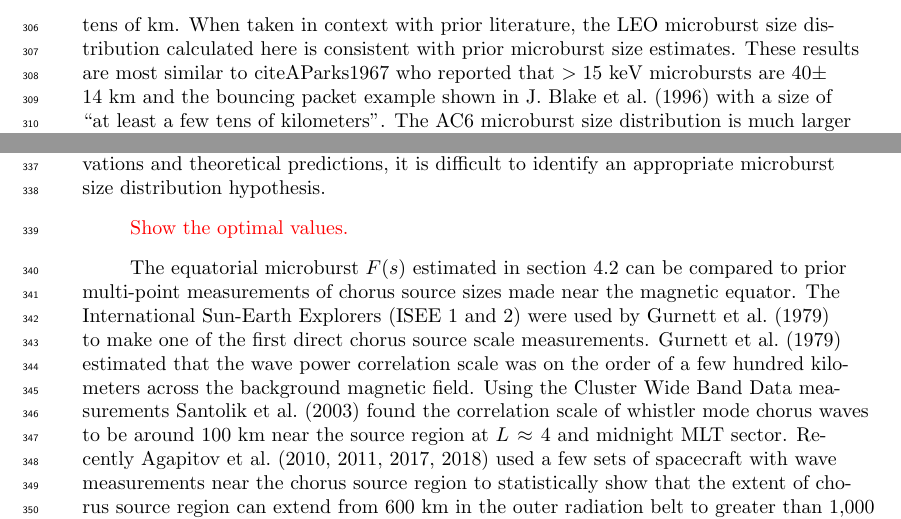
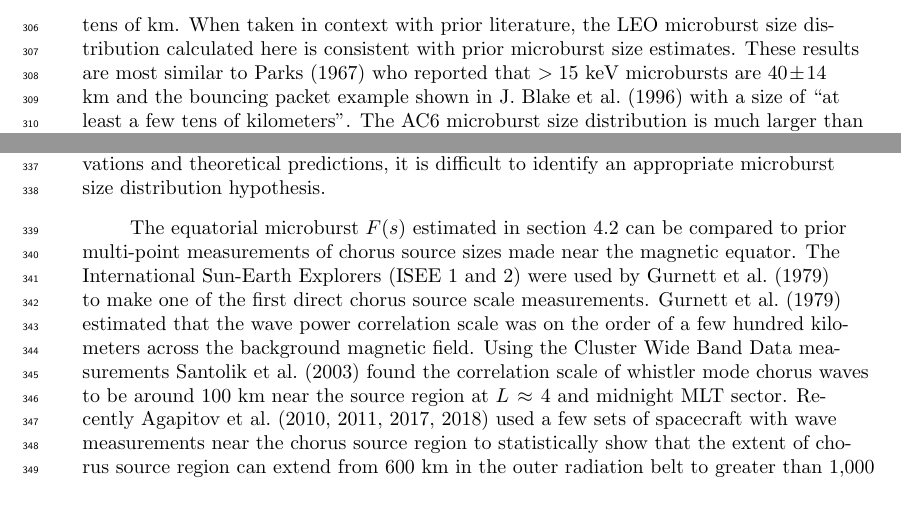
Before and after one commit to mshumko/ac6_microburst_scale_sizes, a LaTeX document (paper/shumko_ac6_microburst_scale_size_v0_0.tex): two parts of page 15 of 19, joined at a grey line, cut so that both start at the same text. Compiled offline with pdfLaTeX.

Commit message:
Updated manuscript.

```diff
--- a/paper/shumko_ac6_microburst_scale_size_v0_0.tex
+++ b/paper/shumko_ac6_microburst_scale_size_v0_0.tex
@@ -257,13 +257,11 @@ P(d) = a \delta(s-d_0) + (1-a)\delta(s-d_1)
 \end{figure}
 
 \section{Discussion}
-The LEO microburst $F(s)$ estimated in section \ref{microburst_distribution} shows that a majority of coincident microburst were observed by AC6 when they were separated by less than a few tens of km. When taken in context with prior literature, the LEO microburst size distribution calculated here is consistent with prior microburst size estimates. These results are most similar to citeA{Parks1967} who reported that $> 15$ keV microbursts are $40 \pm 14$ km and the bouncing packet example shown in \citeA{Blake1996} with a size of ``at least a few tens of kilometers". The AC6 microburst size distribution is much larger than the sizes reported in \citeA{Dietrich2010} who used very low (VLF) frequency transmission paths and SAMPEX and concluded that microbursts must be smaller than 4 km from a small number of microbursts observed during one SAMPEX pass. Furthermore, \citeA{Dietrich2010} used the coincidence of microbursts and FAST events, subsecond VLF transmission perturbations, to make their conclusions while the connection between FAST events and microbursts is not well understood. Lastly, these results are consistent with FIREBIRD-II observations of a $> 11$ km microburst reported by \citeA{Crew2016}.
+The LEO microburst $F(s)$ estimated in section \ref{microburst_distribution} shows that a majority of coincident microburst were observed by AC6 when they were separated by less than a few tens of km. When taken in context with prior literature, the LEO microburst size distribution calculated here is consistent with prior microburst size estimates. These results are most similar to \citeA{Parks1967} who reported that $> 15$ keV microbursts are $40 \pm 14$ km and the bouncing packet example shown in \citeA{Blake1996} with a size of ``at least a few tens of kilometers". The AC6 microburst size distribution is much larger than the sizes reported in \citeA{Dietrich2010} who used very low (VLF) frequency transmission paths and SAMPEX and concluded that microbursts must be smaller than 4 km from a small number of microbursts observed during one SAMPEX pass. Furthermore, \citeA{Dietrich2010} used the coincidence of microbursts and FAST events, subsecond VLF transmission perturbations, to make their conclusions while the connection between FAST events and microbursts is not well understood. Lastly, these results are consistent with FIREBIRD-II observations of a $> 11$ km microburst reported by \citeA{Crew2016}.
 
 The microbursts observed by AC6 up to $s \approx 70$ km are consistent with the $> 51$ km bouncing packet microburst reported in \citeA{Shumko2018a}. The microburst probability density shown in Fig. \ref{fig3}b shows that there is evidence of two microburst populations. The quality of the AC6 data is insufficient to definitively conclude that there are two distinct microburst populations. Assuming these two populations are real, the different microburst sizes may be distinguished by their energies as suggested by \citeA{Blake1996} who noted that the $> 150$ keV and $> 1 MeV$ microbursts are not always well correlated e.g. Fig. 10 in \citeA{Blake1996}.
 
 The model results from section \ref{model_section} emphasizes that care must be taken to interpret the $F(s)$ curves observed by AC6 and the true microburst size distribution due to the compounding effects of an unknown microburst size distribution, unknown microburst shape, and random microburst locations near AC6. The one-size model results in Fig. \ref{fig6} show that there is a 95\% probability that the microburst size is somewhere between 38 and 129 km, a relatively wide range of values. The two-size model shown in Fig. \ref{fig7} does better at encompassing the AC6 $F(s)$, which is expected with the addition of two more free parameters. The two size model is interpreted as 98\% of microbursts sizes are between 12 and 47 km and larger microbursts being very uncommon. A variety of continuous microburst size distributions such as the Maxwellian, Weibull and log-normal were also explored with similar results and are not shown. Due to lack of prior observations and theoretical predictions, it is difficult to identify an appropriate microburst size distribution hypothesis.
-
-\textcolor{red}{Show the optimal values.}
 
 The equatorial microburst $F(s)$ estimated in section \ref{microburst_distribution} can be compared to prior multi-point measurements of chorus source sizes made near the magnetic equator. The International Sun-Earth Explorers (ISEE 1 and 2) were used by \citeA{Gurnett1979} to make one of the first direct chorus source scale measurements. \citeA{Gurnett1979} estimated that the wave power correlation scale was on the order of a few hundred kilometers across the background magnetic field. Using the Cluster Wide Band Data measurements \citeA{Santolik2003} found the correlation scale of whistler mode chorus waves to be around 100 km near the source region at $L \approx 4$ and midnight MLT sector. Recently \citeA{Agapitov2010, Agapitov2011b, Agapitov2017a, Agapitov2018} used a few sets of spacecraft with wave measurements near the chorus source region to statistically show that the extent of chorus source region can extend from 600 km in the outer radiation belt to greater than 1,000 km in the outer magnetosphere.
 
```
Also changed, not shown: paper/shumko_ac6_microburst_scale_size_v0_0.pdf.
